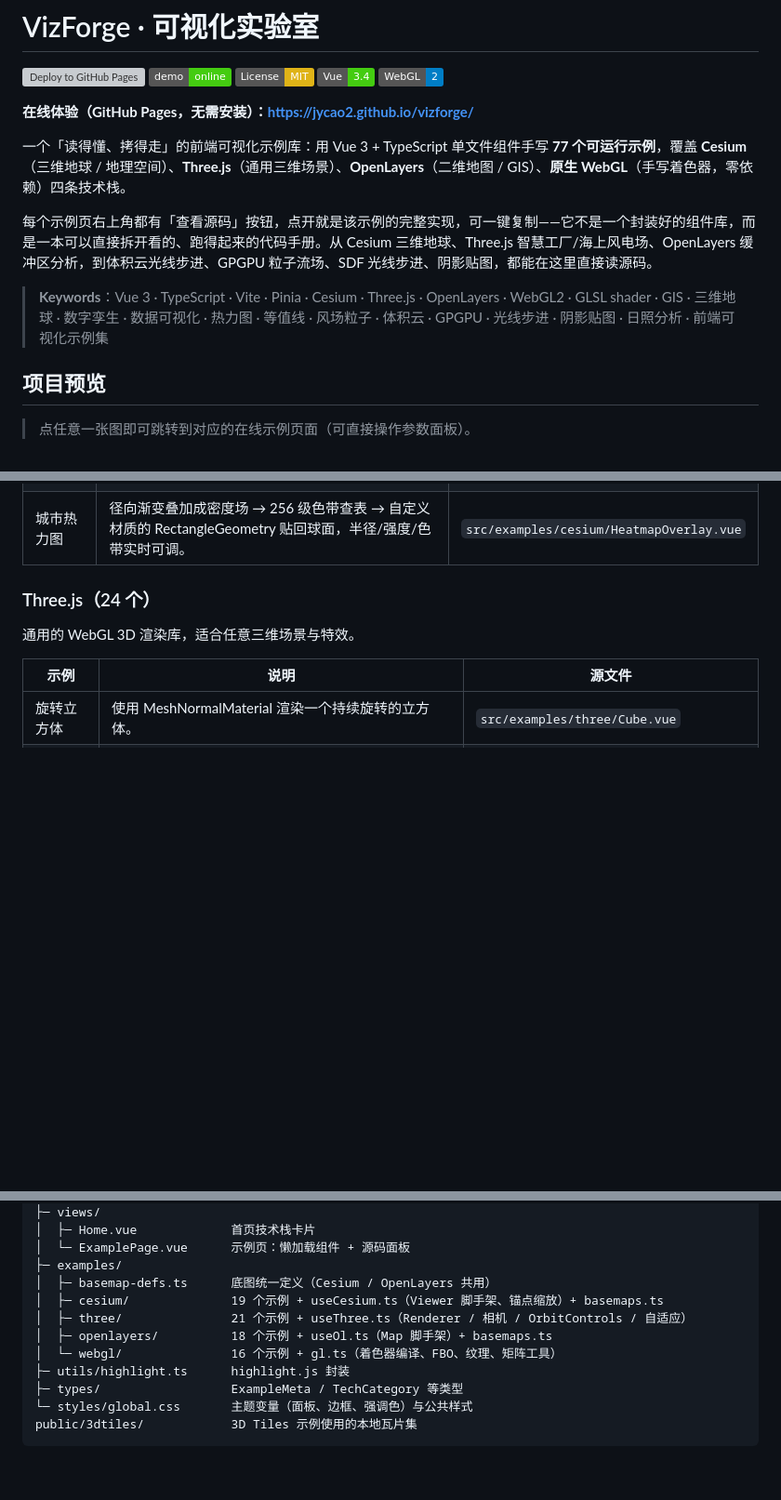
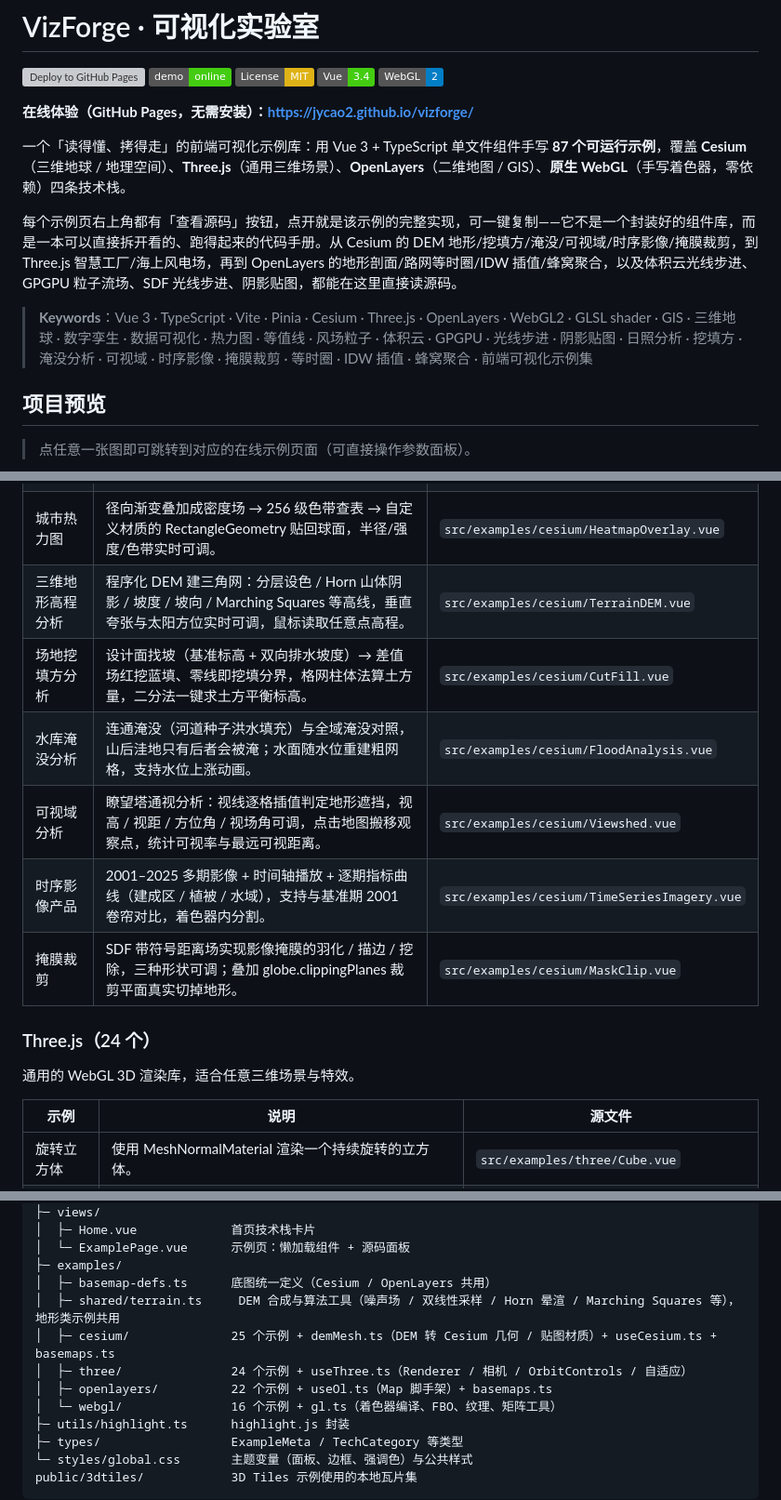
Before and after one commit to jycao2/vizforge, a Markdown page: README.md, 3 parts joined by grey strips. Shown at 93% size. Rendered like a GitHub page; badges without logos; blank space fills up the shorter version; grey boxes are pictures that could not be loaded.

```diff
--- a/README.md
+++ b/README.md
@@ -8,11 +8,11 @@
 
 **在线体验（GitHub Pages，无需安装）：https://jycao2.github.io/vizforge/**
 
-一个「读得懂、拷得走」的前端可视化示例库：用 Vue 3 + TypeScript 单文件组件手写 **77 个可运行示例**，覆盖 **Cesium**（三维地球 / 地理空间）、**Three.js**（通用三维场景）、**OpenLayers**（二维地图 / GIS）、**原生 WebGL**（手写着色器，零依赖）四条技术栈。
+一个「读得懂、拷得走」的前端可视化示例库：用 Vue 3 + TypeScript 单文件组件手写 **87 个可运行示例**，覆盖 **Cesium**（三维地球 / 地理空间）、**Three.js**（通用三维场景）、**OpenLayers**（二维地图 / GIS）、**原生 WebGL**（手写着色器，零依赖）四条技术栈。
 
-每个示例页右上角都有「查看源码」按钮，点开就是该示例的完整实现，可一键复制——它不是一个封装好的组件库，而是一本可以直接拆开看的、跑得起来的代码手册。从 Cesium 三维地球、Three.js 智慧工厂/海上风电场、OpenLayers 缓冲区分析，到体积云光线步进、GPGPU 粒子流场、SDF 光线步进、阴影贴图，都能在这里直接读源码。
+每个示例页右上角都有「查看源码」按钮，点开就是该示例的完整实现，可一键复制——它不是一个封装好的组件库，而是一本可以直接拆开看的、跑得起来的代码手册。从 Cesium 的 DEM 地形/挖填方/淹没/可视域/时序影像/掩膜裁剪，到 Three.js 智慧工厂/海上风电场，再到 OpenLayers 的地形剖面/路网等时圈/IDW 插值/蜂窝聚合，以及体积云光线步进、GPGPU 粒子流场、SDF 光线步进、阴影贴图，都能在这里直接读源码。
 
-> **Keywords**：Vue 3 · TypeScript · Vite · Pinia · Cesium · Three.js · OpenLayers · WebGL2 · GLSL shader · GIS · 三维地球 · 数字孪生 · 数据可视化 · 热力图 · 等值线 · 风场粒子 · 体积云 · GPGPU · 光线步进 · 阴影贴图 · 日照分析 · 前端可视化示例集
+> **Keywords**：Vue 3 · TypeScript · Vite · Pinia · Cesium · Three.js · OpenLayers · WebGL2 · GLSL shader · GIS · 三维地球 · 数字孪生 · 数据可视化 · 热力图 · 等值线 · 风场粒子 · 体积云 · GPGPU · 光线步进 · 阴影贴图 · 日照分析 · 挖填方 · 淹没分析 · 可视域 · 时序影像 · 掩膜裁剪 · 等时圈 · IDW 插值 · 蜂窝聚合 · 前端可视化示例集
 
 ## 项目预览
 
@@ -111,6 +115,12 @@ npm run preview
 | 台风路径与风圈 | 西北太平洋台风过程：Catmull-Rom 样条路径、三层风圈随强度联动、程序化四臂螺旋云系，播放倍速与跟随视角齐备。 | `src/examples/cesium/Typhoon.vue` |
 | 城市白模 | 256 个街区 PolygonGraphics 按 extrudedHeight 拉伸，高度分色模拟 CBD 高楼群。 | `src/examples/cesium/CityModel.vue` |
 | 城市热力图 | 径向渐变叠加成密度场 → 256 级色带查表 → 自定义材质的 RectangleGeometry 贴回球面，半径/强度/色带实时可调。 | `src/examples/cesium/HeatmapOverlay.vue` |
+| 三维地形高程分析 | 程序化 DEM 建三角网：分层设色 / Horn 山体阴影 / 坡度 / 坡向 / Marching Squares 等高线，垂直夸张与太阳方位实时可调，鼠标读取任意点高程。 | `src/examples/cesium/TerrainDEM.vue` |
+| 场地挖填方分析 | 设计面找坡（基准标高 + 双向排水坡度）→ 差值场红挖蓝填、零线即挖填分界，格网柱体法算土方量，二分法一键求土方平衡标高。 | `src/examples/cesium/CutFill.vue` |
+| 水库淹没分析 | 连通淹没（河道种子洪水填充）与全域淹没对照，山后洼地只有后者会被淹；水面随水位重建粗网格，支持水位上涨动画。 | `src/examples/cesium/FloodAnalysis.vue` |
+| 可视域分析 | 瞭望塔通视分析：视线逐格插值判定地形遮挡，视高 / 视距 / 方位角 / 视场角可调，点击地图搬移观察点，统计可视率与最远可视距离。 | `src/examples/cesium/Viewshed.vue` |
+| 时序影像产品 | 2001–2025 多期影像 + 时间轴播放 + 逐期指标曲线（建成区 / 植被 / 水域），支持与基准期 2001 卷帘对比，着色器内分割。 | `src/examples/cesium/TimeSeriesImagery.vue` |
+| 掩膜裁剪 | SDF 带符号距离场实现影像掩膜的羽化 / 描边 / 挖除，三种形状可调；叠加 globe.clippingPlanes 裁剪平面真实切掉地形。 | `src/examples/cesium/MaskClip.vue` |
 
 ### Three.js（24 个）
 
@@ -205,9 +219,10 @@ src/
 │  └─ ExamplePage.vue      示例页：懒加载组件 + 源码面板
 ├─ examples/
 │  ├─ basemap-defs.ts      底图统一定义（Cesium / OpenLayers 共用）
-│  ├─ cesium/              19 个示例 + useCesium.ts（Viewer 脚手架、锚点缩放）+ basemaps.ts
-│  ├─ three/               21 个示例 + useThree.ts（Renderer / 相机 / OrbitControls / 自适应）
-│  ├─ openlayers/          18 个示例 + useOl.ts（Map 脚手架）+ basemaps.ts
+│  ├─ shared/terrain.ts     DEM 合成与算法工具（噪声场 / 双线性采样 / Horn 晕渲 / Marching Squares 等），地形类示例共用
+│  ├─ cesium/              25 个示例 + demMesh.ts（DEM 转 Cesium 几何 / 贴图材质）+ useCesium.ts + basemaps.ts
+│  ├─ three/               24 个示例 + useThree.ts（Renderer / 相机 / OrbitControls / 自适应）
+│  ├─ openlayers/          22 个示例 + useOl.ts（Map 脚手架）+ basemaps.ts
 │  └─ webgl/               16 个示例 + gl.ts（着色器编译、FBO、纹理、矩阵工具）
 ├─ utils/highlight.ts      highlight.js 封装
 ├─ types/                  ExampleMeta / TechCategory 等类型
```
Also changed, not shown: other parts of README.md (+21 -5 lines), docs/screenshots/cesium-cut-fill.png (added), docs/screenshots/cesium-flood-analysis.png (added), docs/screenshots/cesium-terrain-dem.png (added), docs/screenshots/ol-isochrone.png (added), 13 other files.
